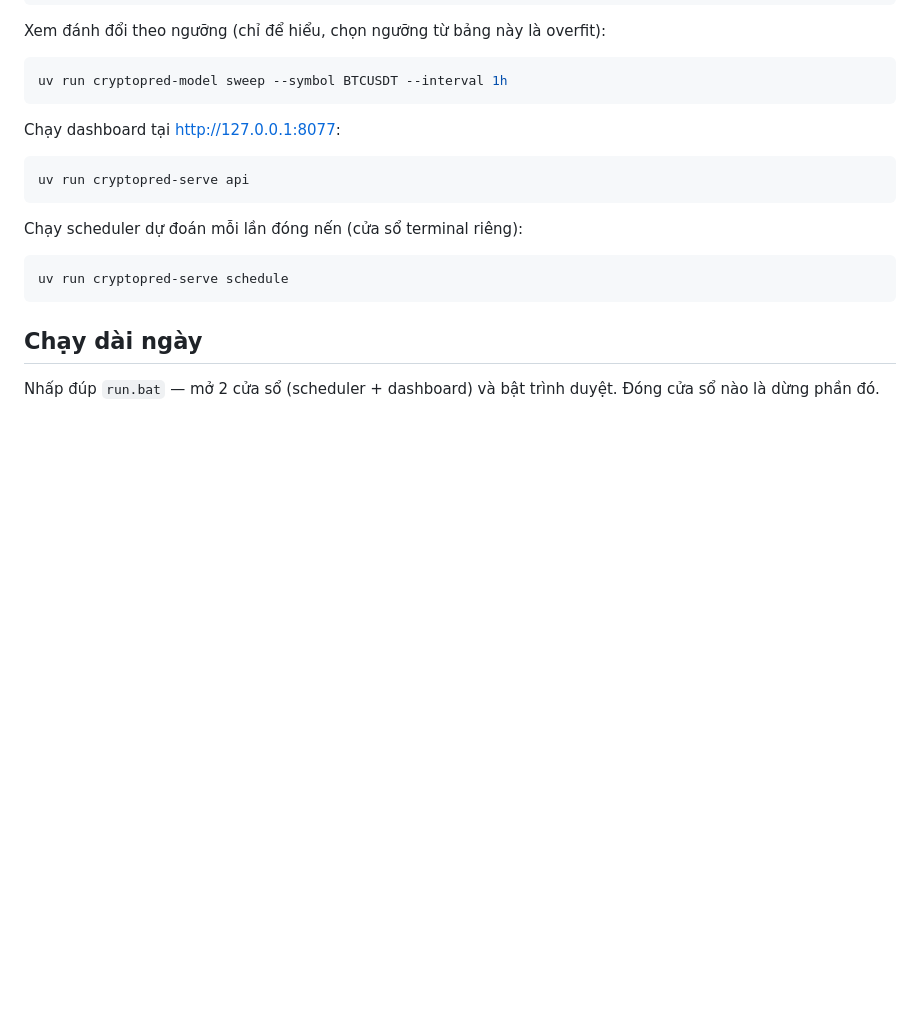
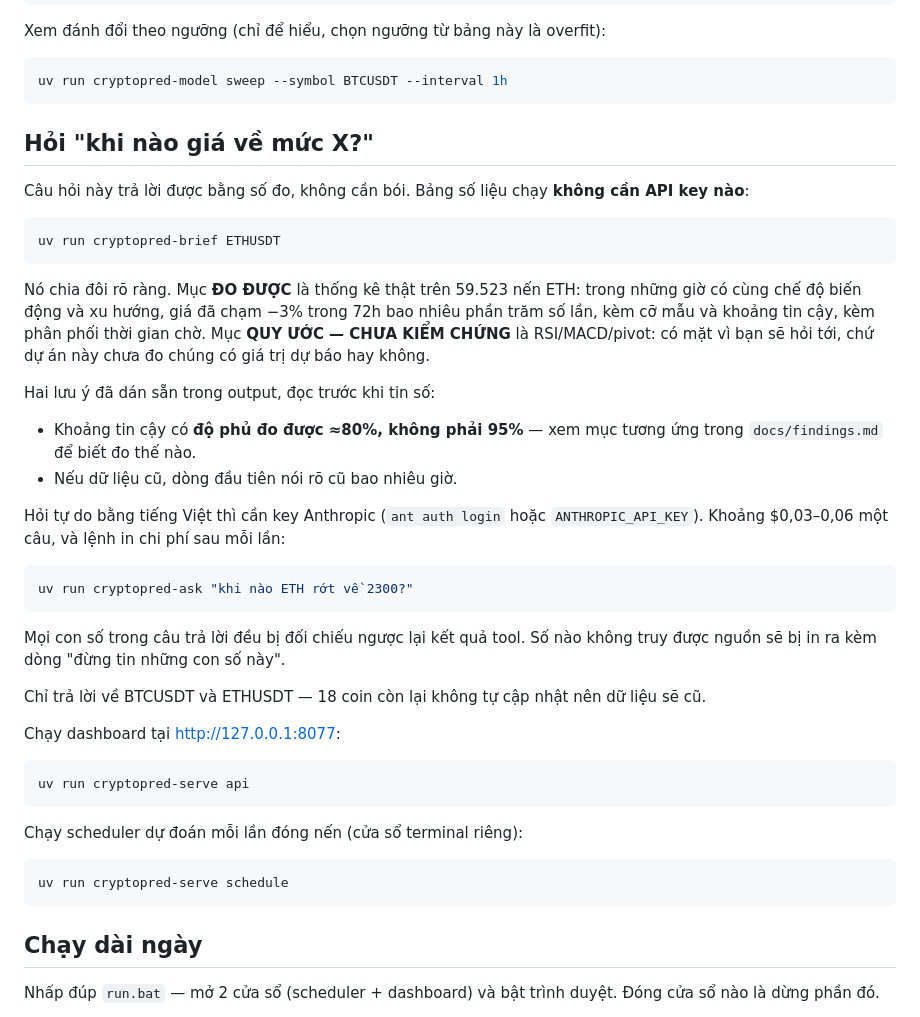
Before and after one commit to akirakai1471/crypto-predict, a Markdown page: README.md, the part around the change. GitHub-like rendering; blank space fills up the shorter version.

Commit message:
README: document cryptopred-brief and cryptopred-ask
Leads with the table, which needs no API key, because that is the part that
answers the question and the part that keeps working if the model layer is ever
removed.

Both caveats the output already carries are repeated here: the interval covers
about 80% rather than 95%, and stale data announces itself on the first line.
A reader who only skims the README should still meet them.

Co-Authored-By: Claude Opus 5 <noreply@anthropic.com>

````diff
--- a/README.md
+++ b/README.md
@@ -145,6 +145,40 @@ Xem đánh đổi theo ngưỡng (chỉ để hiểu, chọn ngưỡng từ bả
 ```bash
 uv run cryptopred-model sweep --symbol BTCUSDT --interval 1h
 ```
+
+## Hỏi "khi nào giá về mức X?"
+
+Câu hỏi này trả lời được bằng số đo, không cần bói. Bảng số liệu chạy **không
+cần API key nào**:
+
+```bash
+uv run cryptopred-brief ETHUSDT
+```
+
+Nó chia đôi rõ ràng. Mục **ĐO ĐƯỢC** là thống kê thật trên 59.523 nến ETH: trong
+những giờ có cùng chế độ biến động và xu hướng, giá đã chạm −3% trong 72h bao
+nhiêu phần trăm số lần, kèm cỡ mẫu và khoảng tin cậy, kèm phân phối thời gian
+chờ. Mục **QUY ƯỚC — CHƯA KIỂM CHỨNG** là RSI/MACD/pivot: có mặt vì bạn sẽ hỏi
+tới, chứ dự án này chưa đo chúng có giá trị dự báo hay không.
+
+Hai lưu ý đã dán sẵn trong output, đọc trước khi tin số:
+
+- Khoảng tin cậy có **độ phủ đo được ≈80%, không phải 95%** — xem mục tương ứng
+  trong `docs/findings.md` để biết đo thế nào.
+- Nếu dữ liệu cũ, dòng đầu tiên nói rõ cũ bao nhiêu giờ.
+
+Hỏi tự do bằng tiếng Việt thì cần key Anthropic (`ant auth login` hoặc
+`ANTHROPIC_API_KEY`). Khoảng $0,03–0,06 một câu, và lệnh in chi phí sau mỗi lần:
+
+```bash
+uv run cryptopred-ask "khi nào ETH rớt về 2300?"
+```
+
+Mọi con số trong câu trả lời đều bị đối chiếu ngược lại kết quả tool. Số nào
+không truy được nguồn sẽ bị in ra kèm dòng "đừng tin những con số này".
+
+Chỉ trả lời về BTCUSDT và ETHUSDT — 18 coin còn lại không tự cập nhật nên dữ
+liệu sẽ cũ.
 
 Chạy dashboard tại http://127.0.0.1:8077:
 
````
